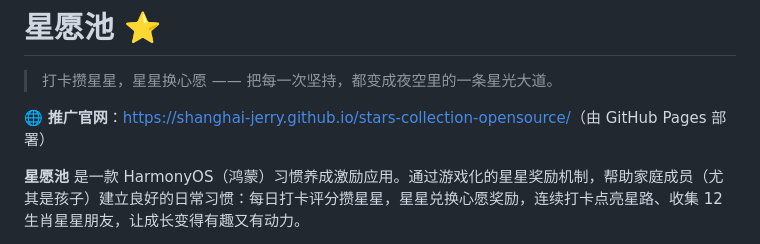
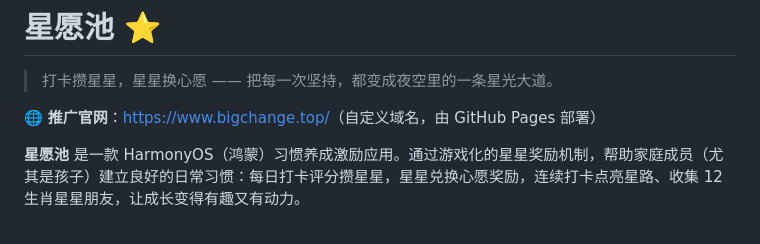
Before and after one commit to shanghai-Jerry/stars-collection-opensource, a Markdown page: README.md, the part around the change. GitHub-like rendering.

Commit message:
docs: 推广官网切换为自定义域名 www.bigchange.top

```diff
--- a/README.md
+++ b/README.md
@@ -2,7 +2,7 @@
 
 > 打卡攒星星，星星换心愿 —— 把每一次坚持，都变成夜空里的一条星光大道。
 
-🌐 **推广官网**：[https://shanghai-jerry.github.io/stars-collection-opensource/](https://shanghai-jerry.github.io/stars-collection-opensource/)（由 GitHub Pages 部署）
+🌐 **推广官网**：[https://www.bigchange.top/](https://www.bigchange.top/)（自定义域名，由 GitHub Pages 部署）
 
 **星愿池** 是一款 HarmonyOS（鸿蒙）习惯养成激励应用。通过游戏化的星星奖励机制，帮助家庭成员（尤其是孩子）建立良好的日常习惯：每日打卡评分攒星星，星星兑换心愿奖励，连续打卡点亮星路、收集 12 生肖星星朋友，让成长变得有趣又有动力。
 
```
